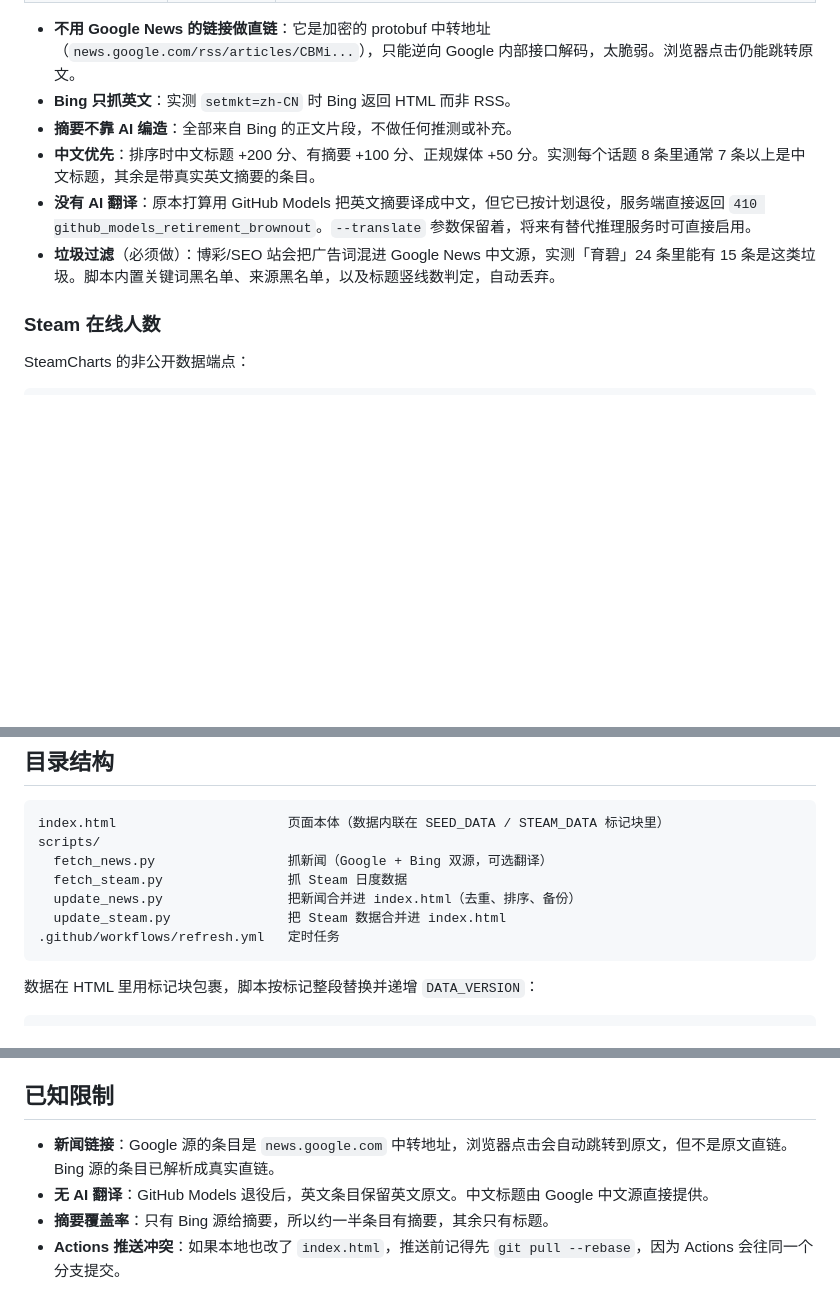
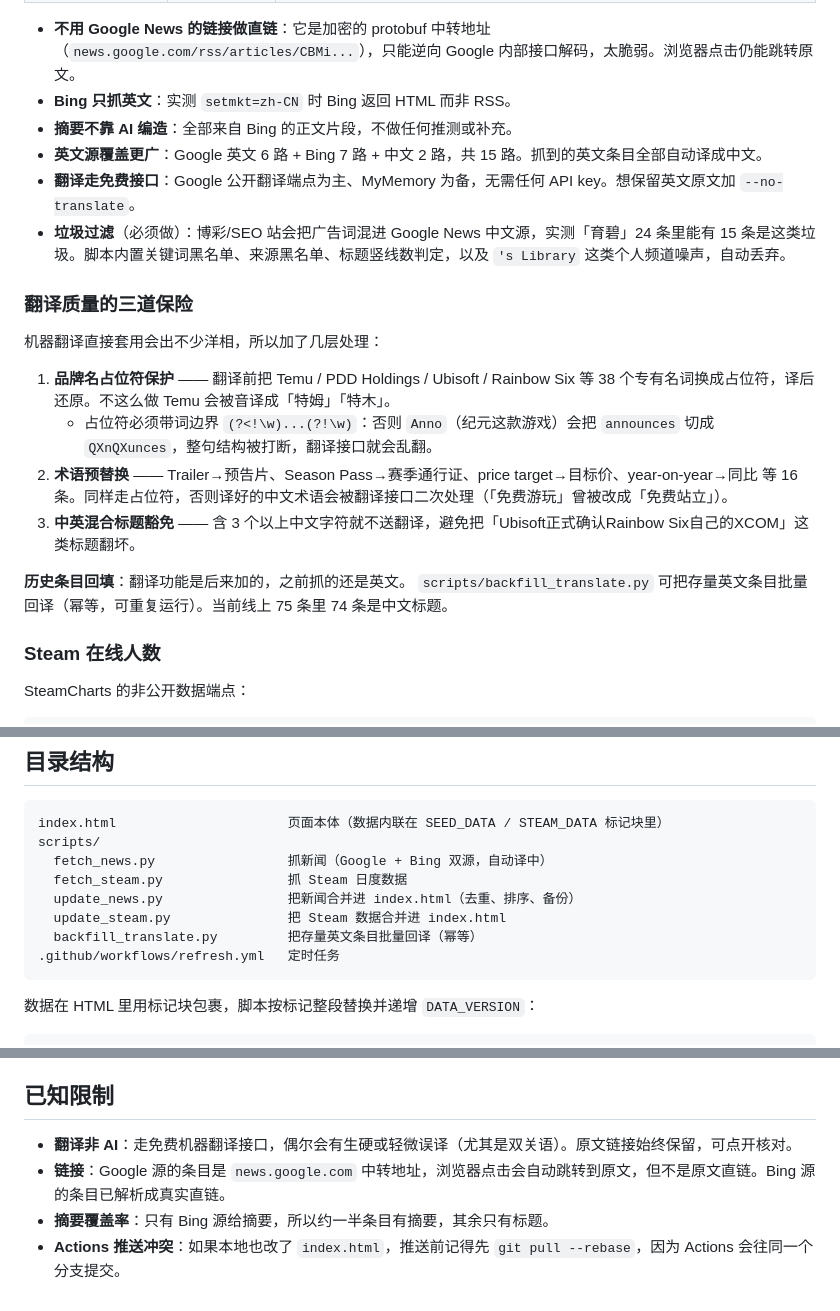
Before and after one commit to sword-runner-2100/news-hub, a Markdown page: README.md, 3 parts joined by grey strips. Rendered like a GitHub page; blank space fills up the shorter version.

Commit message:
docs: 补充翻译质量保障措施与回填脚本说明

````diff
--- a/README.md
+++ b/README.md
@@ -28,9 +28,21 @@ GitHub Actions 定时触发（每天 UTC 01:00 / 13:00，即北京 09:00 / 21:00
 - **不用 Google News 的链接做直链**：它是加密的 protobuf 中转地址（`news.google.com/rss/articles/CBMi...`），只能逆向 Google 内部接口解码，太脆弱。浏览器点击仍能跳转原文。
 - **Bing 只抓英文**：实测 `setmkt=zh-CN` 时 Bing 返回 HTML 而非 RSS。
 - **摘要不靠 AI 编造**：全部来自 Bing 的正文片段，不做任何推测或补充。
-- **中文优先**：排序时中文标题 +200 分、有摘要 +100 分、正规媒体 +50 分。实测每个话题 8 条里通常 7 条以上是中文标题，其余是带真实英文摘要的条目。
-- **没有 AI 翻译**：原本打算用 GitHub Models 把英文摘要译成中文，但它已按计划退役，服务端直接返回 `410 github_models_retirement_brownout`。`--translate` 参数保留着，将来有替代推理服务时可直接启用。
-- **垃圾过滤**（必须做）：博彩/SEO 站会把广告词混进 Google News 中文源，实测「育碧」24 条里能有 15 条是这类垃圾。脚本内置关键词黑名单、来源黑名单，以及标题竖线数判定，自动丢弃。
+- **英文源覆盖更广**：Google 英文 6 路 + Bing 7 路 + 中文 2 路，共 15 路。抓到的英文条目全部自动译成中文。
+- **翻译走免费接口**：Google 公开翻译端点为主、MyMemory 为备，无需任何 API key。想保留英文原文加 `--no-translate`。
+- **垃圾过滤**（必须做）：博彩/SEO 站会把广告词混进 Google News 中文源，实测「育碧」24 条里能有 15 条是这类垃圾。脚本内置关键词黑名单、来源黑名单、标题竖线数判定，以及 `'s Library` 这类个人频道噪声，自动丢弃。
+
+### 翻译质量的三道保险
+
+机器翻译直接套用会出不少洋相，所以加了几层处理：
+
+1. **品牌名占位符保护** —— 翻译前把 Temu / PDD Holdings / Ubisoft / Rainbow Six 等 38 个专有名词换成占位符，译后还原。不这么做 Temu 会被音译成「特姆」「特木」。
+   - 占位符必须带词边界 `(?<!\w)...(?!\w)`：否则 `Anno`（纪元这款游戏）会把 `announces` 切成 `QXnQXunces`，整句结构被打断，翻译接口就会乱翻。
+2. **术语预替换** —— Trailer→预告片、Season Pass→赛季通行证、price target→目标价、year-on-year→同比 等 16 条。同样走占位符，否则译好的中文术语会被翻译接口二次处理（「免费游玩」曾被改成「免费站立」）。
+3. **中英混合标题豁免** —— 含 3 个以上中文字符就不送翻译，避免把「Ubisoft正式确认Rainbow Six自己的XCOM」这类标题翻坏。
+
+**历史条目回填**：翻译功能是后来加的，之前抓的还是英文。
+`scripts/backfill_translate.py` 可把存量英文条目批量回译（幂等，可重复运行）。当前线上 75 条里 74 条是中文标题。
 
 ### Steam 在线人数
 
@@ -53,10 +65,11 @@ https://steamcharts.com/app/<appId>/chart-data.json
 ```
 index.html                      页面本体（数据内联在 SEED_DATA / STEAM_DATA 标记块里）
 scripts/
-  fetch_news.py                 抓新闻（Google + Bing 双源，可选翻译）
+  fetch_news.py                 抓新闻（Google + Bing 双源，自动译中）
   fetch_steam.py                抓 Steam 日度数据
   update_news.py                把新闻合并进 index.html（去重、排序、备份）
   update_steam.py               把 Steam 数据合并进 index.html
+  backfill_translate.py         把存量英文条目批量回译（幂等）
 .github/workflows/refresh.yml   定时任务
 ```
 
@@ -113,7 +126,7 @@ python3 scripts/fetch_steam.py               # 刷新 Steam 数据
 
 ## 已知限制
 
-- **新闻链接**：Google 源的条目是 `news.google.com` 中转地址，浏览器点击会自动跳转到原文，但不是原文直链。Bing 源的条目已解析成真实直链。
-- **无 AI 翻译**：GitHub Models 退役后，英文条目保留英文原文。中文标题由 Google 中文源直接提供。
+- **翻译非 AI**：走免费机器翻译接口，偶尔会有生硬或轻微误译（尤其是双关语）。原文链接始终保留，可点开核对。
+- **链接**：Google 源的条目是 `news.google.com` 中转地址，浏览器点击会自动跳转到原文，但不是原文直链。Bing 源的条目已解析成真实直链。
 - **摘要覆盖率**：只有 Bing 源给摘要，所以约一半条目有摘要，其余只有标题。
 - **Actions 推送冲突**：如果本地也改了 `index.html`，推送前记得先 `git pull --rebase`，因为 Actions 会往同一个分支提交。
````
